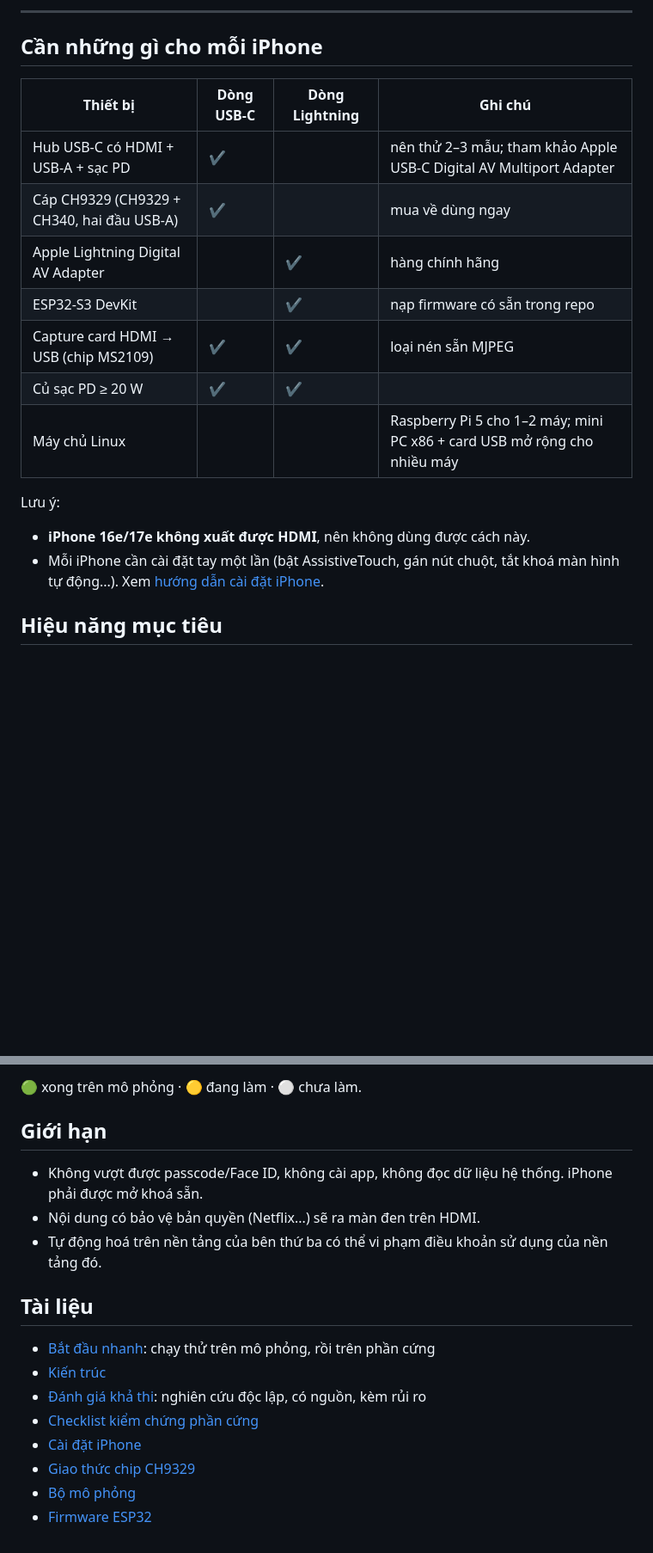
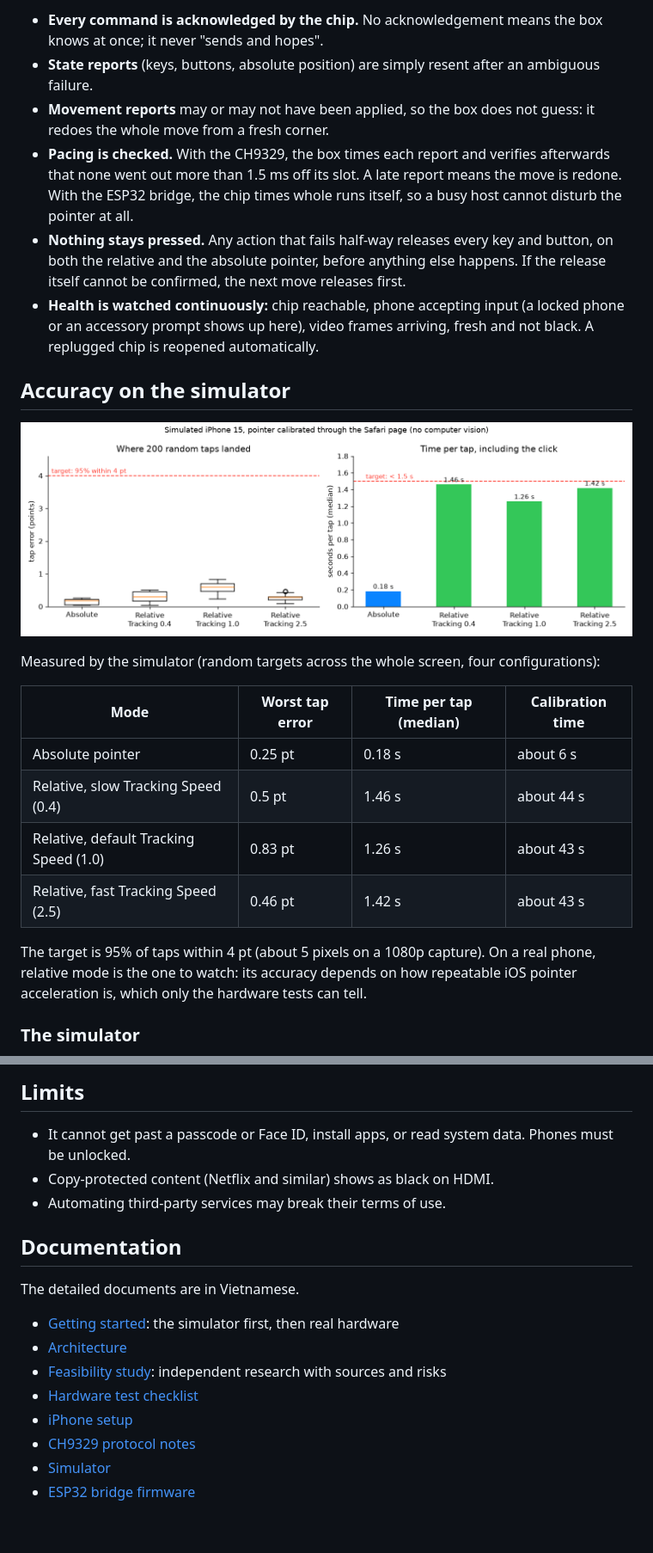
Before and after one commit to pravrilgreen/iphone-hid, a Markdown page: README.md, 2 parts joined by grey strips. Shown at 86% size. Rendered like a GitHub page; blank space fills up the shorter version.

```diff
--- a/README.md
+++ b/README.md
@@ -116,22 +144,35 @@ Một máy chủ quản lý nhiều iPhone. Nhiều máy chủ được gộp l
 
----
+- **Every command is acknowledged by the chip.** No acknowledgement means the box knows at once; it never
+  "sends and hopes".
+- **State reports** (keys, buttons, absolute position) are simply resent after an ambiguous failure.
+- **Movement reports** may or may not have been applied, so the box does not guess: it redoes the whole
+  move from a fresh corner.
+- **Pacing is checked.** With the CH9329, the box times each report and verifies afterwards that none went
+  out more than 1.5 ms off its slot. A late report means the move is redone. With the ESP32 bridge, the
+  chip times whole runs itself, so a busy host cannot disturb the pointer at all.
+- **Nothing stays pressed.** Any action that fails half-way releases every key and button, on both the
+  relative and the absolute pointer, before anything else happens. If the release itself cannot be
+  confirmed, the next move releases first.
+- **Health is watched continuously:** chip reachable, phone accepting input (a locked phone or an accessory
+  prompt shows up here), video frames arriving, fresh and not black. A replugged chip is reopened
+  automatically.
 
-## Cần những gì cho mỗi iPhone
+## Accuracy on the simulator
 
-| Thiết bị | Dòng USB-C | Dòng Lightning | Ghi chú |
+![Tap accuracy and speed on simulated phones](docs/images/accuracy.png)
+
+Measured by the simulator (random targets across the whole screen, four configurations):
+
+| Mode | Worst tap error | Time per tap (median) | Calibration time |
 |---|---|---|---|
-| Hub USB-C có HDMI + USB-A + sạc PD | ✔ | | nên thử 2–3 mẫu; tham khảo Apple USB-C Digital AV Multiport Adapter |
-| Cáp CH9329 (CH9329 + CH340, hai đầu USB-A) | ✔ | | mua về dùng ngay |
-| Apple Lightning Digital AV Adapter | | ✔ | hàng chính hãng |
-| ESP32-S3 DevKit | | ✔ | nạp firmware có sẵn trong repo |
-| Capture card HDMI → USB (chip MS2109) | ✔ | ✔ | loại nén sẵn MJPEG |
-| Củ sạc PD ≥ 20 W | ✔ | ✔ | |
-| Máy chủ Linux | | | Raspberry Pi 5 cho 1–2 máy; mini PC x86 + card USB mở rộng cho nhiều máy |
+| Absolute pointer | 0.25 pt | 0.18 s | about 6 s |
+| Relative, slow Tracking Speed (0.4) | 0.5 pt | 1.46 s | about 44 s |
+| Relative, default Tracking Speed (1.0) | 0.83 pt | 1.26 s | about 43 s |
+| Relative, fast Tracking Speed (2.5) | 0.46 pt | 1.42 s | about 43 s |
 
-Lưu ý:
-- **iPhone 16e/17e không xuất được HDMI**, nên không dùng được cách này.
-- Mỗi iPhone cần cài đặt tay một lần (bật AssistiveTouch, gán nút chuột, tắt khoá màn hình tự động...). Xem
-  [hướng dẫn cài đặt iPhone](docs/iphone-setup.md).
+The target is 95% of taps within 4 pt (about 5 pixels on a 1080p capture). On a real phone, relative mode
+is the one to watch: its accuracy depends on how repeatable iOS pointer acceleration is, which only the
+hardware tests can tell.
 
-## Hiệu năng mục tiêu
+### The simulator
 
@@ -159,19 +263,19 @@ nhiêu máy sẽ được đo cụ thể khi có phần cứng.
 
-🟢 xong trên mô phỏng · 🟡 đang làm · ⚪ chưa làm.
+## Limits
 
-## Giới hạn
+- It cannot get past a passcode or Face ID, install apps, or read system data. Phones must be unlocked.
+- Copy-protected content (Netflix and similar) shows as black on HDMI.
+- Automating third-party services may break their terms of use.
 
-- Không vượt được passcode/Face ID, không cài app, không đọc dữ liệu hệ thống. iPhone phải được mở khoá sẵn.
-- Nội dung có bảo vệ bản quyền (Netflix...) sẽ ra màn đen trên HDMI.
-- Tự động hoá trên nền tảng của bên thứ ba có thể vi phạm điều khoản sử dụng của nền tảng đó.
+## Documentation
 
-## Tài liệu
+The detailed documents are in Vietnamese.
 
-- [Bắt đầu nhanh](docs/getting-started.md): chạy thử trên mô phỏng, rồi trên phần cứng
-- [Kiến trúc](docs/architecture.md)
-- [Đánh giá khả thi](docs/feasibility.md): nghiên cứu độc lập, có nguồn, kèm rủi ro
-- [Checklist kiểm chứng phần cứng](docs/phase0-checklist.md)
-- [Cài đặt iPhone](docs/iphone-setup.md)
-- [Giao thức chip CH9329](docs/ch9329-protocol.md)
-- [Bộ mô phỏng](docs/simulator.md)
-- [Firmware ESP32](firmware/esp32_ble_hid/README.md)
+- [Getting started](docs/getting-started.md): the simulator first, then real hardware
+- [Architecture](docs/architecture.md)
+- [Feasibility study](docs/feasibility.md): independent research with sources and risks
+- [Hardware test checklist](docs/phase0-checklist.md)
+- [iPhone setup](docs/iphone-setup.md)
+- [CH9329 protocol notes](docs/ch9329-protocol.md)
+- [Simulator](docs/simulator.md)
+- [ESP32 bridge firmware](firmware/esp32_ble_hid/README.md)
```
Also changed, not shown: other parts of README.md (+198 -107 lines).
